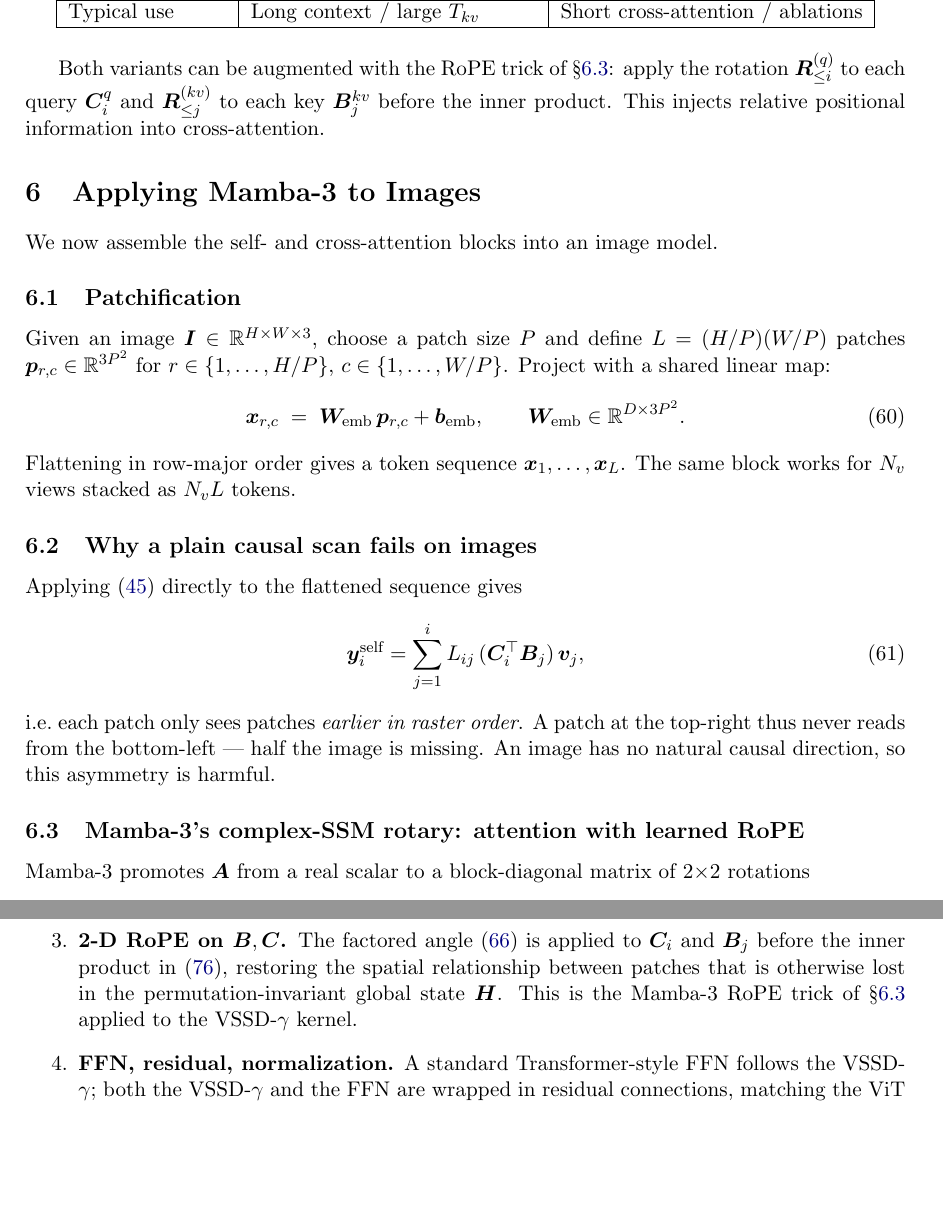
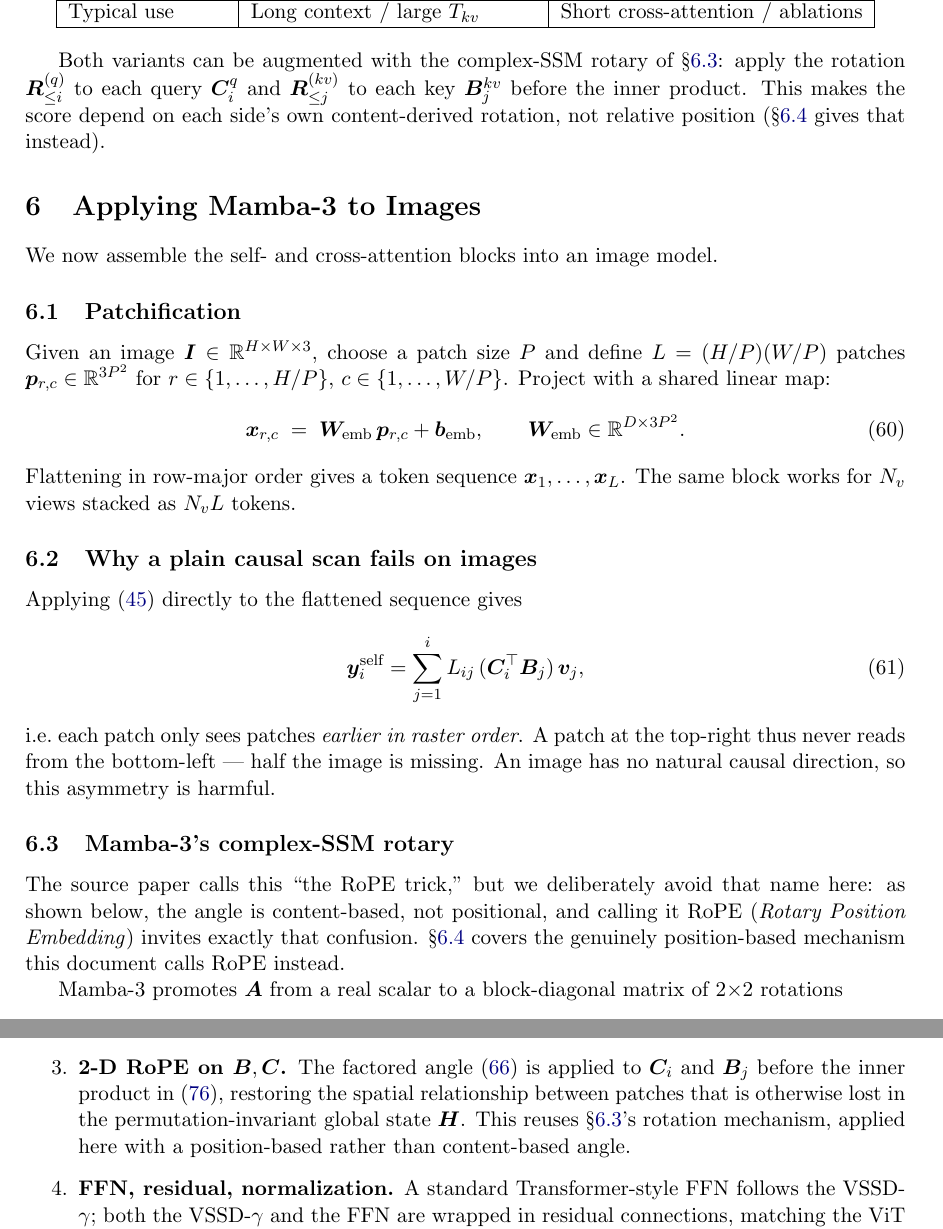
Before and after one commit to MasahiroOgawa/visionMamba3, a LaTeX paper (doc/attention/mamba3_attention.tex): two parts of pages 13 and 18 of 37, joined at a grey line, cut so that both start at the same text, the shorter picture padded with empty space. Compiled offline with pdfLaTeX.

Commit message:
doc: never call Mamba-3's own rotary "RoPE" -- it is content-based
Retitle §6.3 from "...: attention with learned RoPE" to just "Mamba-3's
complex-SSM rotary", and add an explicit sentence up front explaining
why: the source paper calls it "the RoPE trick", but its angle
(theta_t = W_theta x_t) is a function of token content only, never
position, so "RoPE" (Rotary Position Embedding) is a misleading name
for it -- that name is reserved here for §6.4's genuinely
position-based mechanism.

Reworded every other place that called §6.3's mechanism "RoPE" or "the
RoPE trick" (cross-attention augmentation, the VSSD image block list,
the conclusion's derivation summary) to "the rotation mechanism" or
"complex-SSM rotary" instead, and fixed two spots that had incorrectly
attributed "relative positional information" to the general
(content-based) rotation rather than specifically to its 2-D-factored
(position-based) variant. Left every genuine 2-D RoPE reference
untouched.

Co-Authored-By: Claude Sonnet 5 <noreply@anthropic.com>

```diff
--- a/doc/attention/mamba3_attention.tex
+++ b/doc/attention/mamba3_attention.tex
@@ -813,11 +813,12 @@
 \end{tabular}
 \end{center}
 
-Both variants can be augmented with the RoPE trick of
+Both variants can be augmented with the complex-SSM rotary of
 \S\ref{sec:rope}: apply the rotation $\bm{R}_{\le i}^{(q)}$ to each
 query $\bm{C}_i^q$ and $\bm{R}_{\le j}^{(kv)}$ to each key
-$\bm{B}_j^{kv}$ before the inner product. This injects relative
-positional information into cross-attention.
+$\bm{B}_j^{kv}$ before the inner product. This makes the score
+depend on each side's own content-derived rotation, not relative
+position (\S\ref{sec:2drope} gives that instead).
 
 %% ================================================================
 %% ================================================================
@@ -856,8 +857,13 @@
 the image is missing. An image has no natural causal direction, so
 this asymmetry is harmful.
 
-\subsection{Mamba-3's complex-SSM rotary: attention with learned RoPE}
+\subsection{Mamba-3's complex-SSM rotary}
 \label{sec:rope}
+
+The source paper calls this ``the RoPE trick,'' but we deliberately avoid that name
+here: as shown below, the angle is content-based, not positional, and calling it RoPE
+(\emph{Rotary Position Embedding}) invites exactly that confusion. \S\ref{sec:2drope}
+covers the genuinely position-based mechanism this document calls RoPE instead.
 
 Mamba-3 promotes $\bm{A}$ from a real scalar to a block-diagonal
 matrix of $2{\times}2$ rotations
@@ -1203,9 +1212,9 @@
         \eqref{eq:rope2d} is applied to $\bm{C}_i$ and $\bm{B}_j$ before
         the inner product in \eqref{eq:nc-Y}, restoring the spatial
         relationship between patches that is otherwise lost in the
-        permutation-invariant global state $\bm{H}$. This is the
-        Mamba-3 RoPE trick of \S\ref{sec:rope} applied to the VSSD-$\gamma$
-        kernel.
+        permutation-invariant global state $\bm{H}$. This reuses
+        \S\ref{sec:rope}'s rotation mechanism, applied here with a
+        position-based rather than content-based angle.
   \item \textbf{FFN, residual, normalization.} A standard
         Transformer-style FFN follows the VSSD-$\gamma$; both the VSSD-$\gamma$ and
         the FFN are wrapped in residual connections, matching the
```
Also changed, not shown: doc/attention/mamba3_attention.tex (31 more changed lines).
